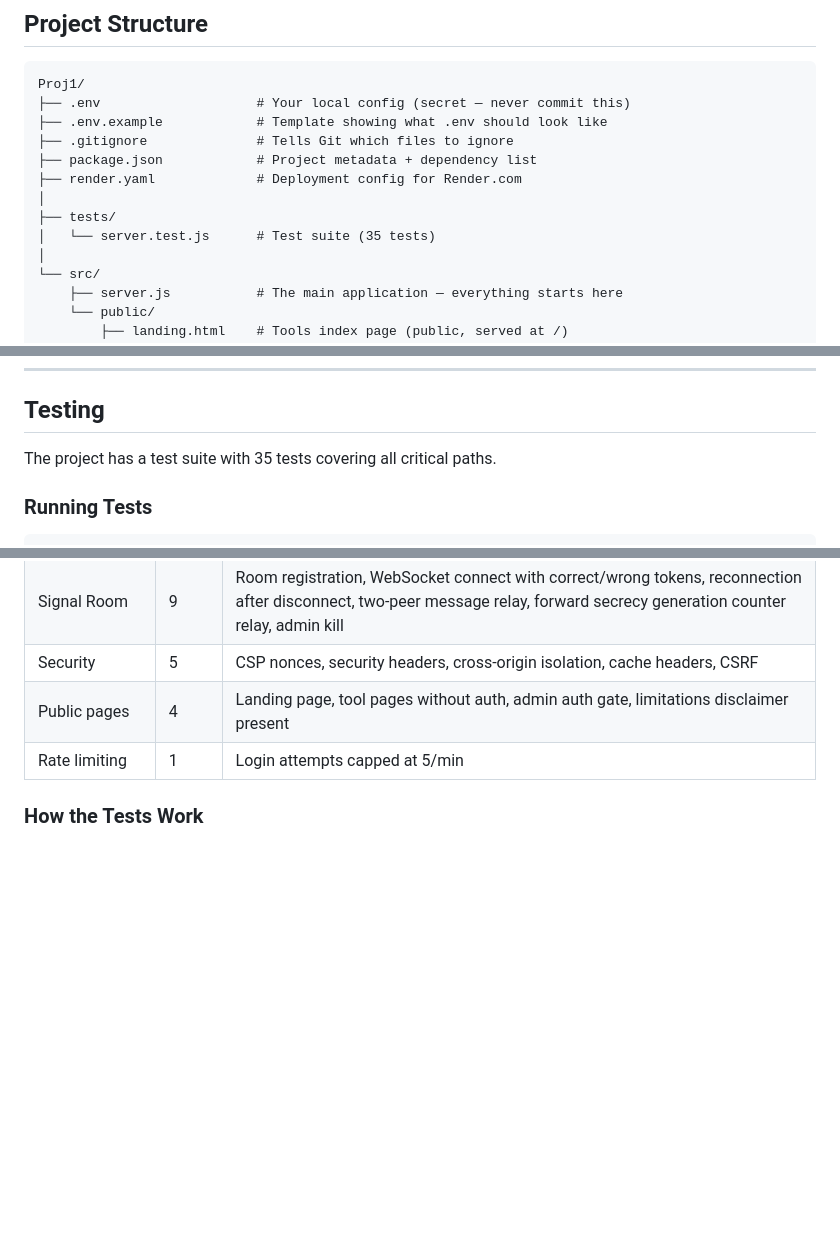
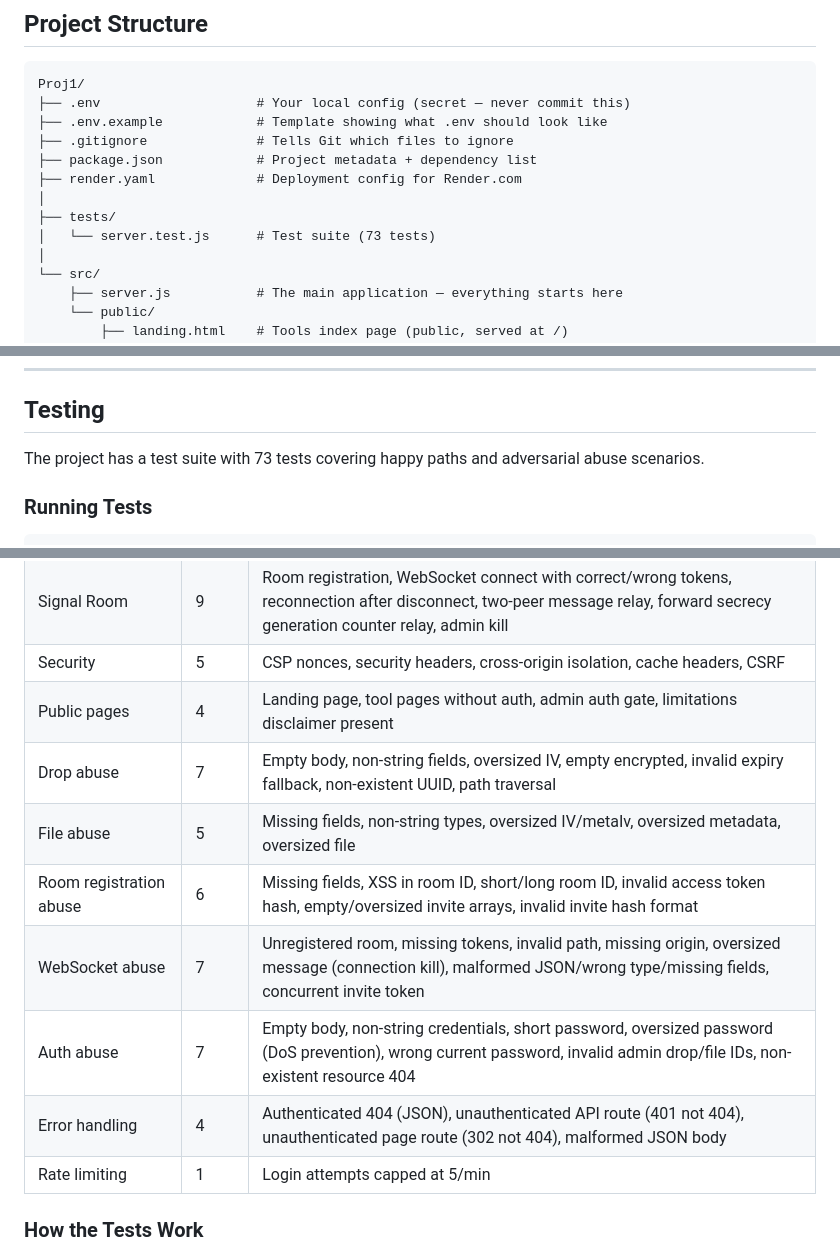
Before and after one commit to gabbihive/coltellinosvizzer0, a Markdown page: GUIDE.md, 3 parts joined by grey strips. Rendered like a GitHub page; blank space fills up the shorter version.

Commit message:
Update docs for adversarial test suite (73 tests)
Document all 6 new adversarial test categories with per-category
breakdowns. Note the real bug found by testing (non-string login crash).

Co-Authored-By: Claude Opus 4.6 <noreply@anthropic.com>

```diff
--- a/GUIDE.md
+++ b/GUIDE.md
@@ -71,7 +71,7 @@ Proj1/
 ├── render.yaml             # Deployment config for Render.com
 │
 ├── tests/
-│   └── server.test.js      # Test suite (35 tests)
+│   └── server.test.js      # Test suite (73 tests)
 │
 └── src/
     ├── server.js           # The main application — everything starts here
@@ -565,7 +565,7 @@ No database required. Auto-deploys on push to `main`.
 
 ## Testing
 
-The project has a test suite with 35 tests covering all critical paths.
+The project has a test suite with 73 tests covering happy paths and adversarial abuse scenarios.
 
 ### Running Tests
 
@@ -584,6 +584,12 @@ npm run test:watch # watch mode — re-runs when you save a file
 | Signal Room | 9 | Room registration, WebSocket connect with correct/wrong tokens, reconnection after disconnect, two-peer message relay, forward secrecy generation counter relay, admin kill |
 | Security | 5 | CSP nonces, security headers, cross-origin isolation, cache headers, CSRF |
 | Public pages | 4 | Landing page, tool pages without auth, admin auth gate, limitations disclaimer present |
+| Drop abuse | 7 | Empty body, non-string fields, oversized IV, empty encrypted, invalid expiry fallback, non-existent UUID, path traversal |
+| File abuse | 5 | Missing fields, non-string types, oversized IV/metaIv, oversized metadata, oversized file |
+| Room registration abuse | 6 | Missing fields, XSS in room ID, short/long room ID, invalid access token hash, empty/oversized invite arrays, invalid invite hash format |
+| WebSocket abuse | 7 | Unregistered room, missing tokens, invalid path, missing origin, oversized message (connection kill), malformed JSON/wrong type/missing fields, concurrent invite token |
+| Auth abuse | 7 | Empty body, non-string credentials, short password, oversized password (DoS prevention), wrong current password, invalid admin drop/file IDs, non-existent resource 404 |
+| Error handling | 4 | Authenticated 404 (JSON), unauthenticated API route (401 not 404), unauthenticated page route (302 not 404), malformed JSON body |
 | Rate limiting | 1 | Login attempts capped at 5/min |
 
 ### How the Tests Work
```
Also changed, not shown: README.md (+3 -3 lines).
